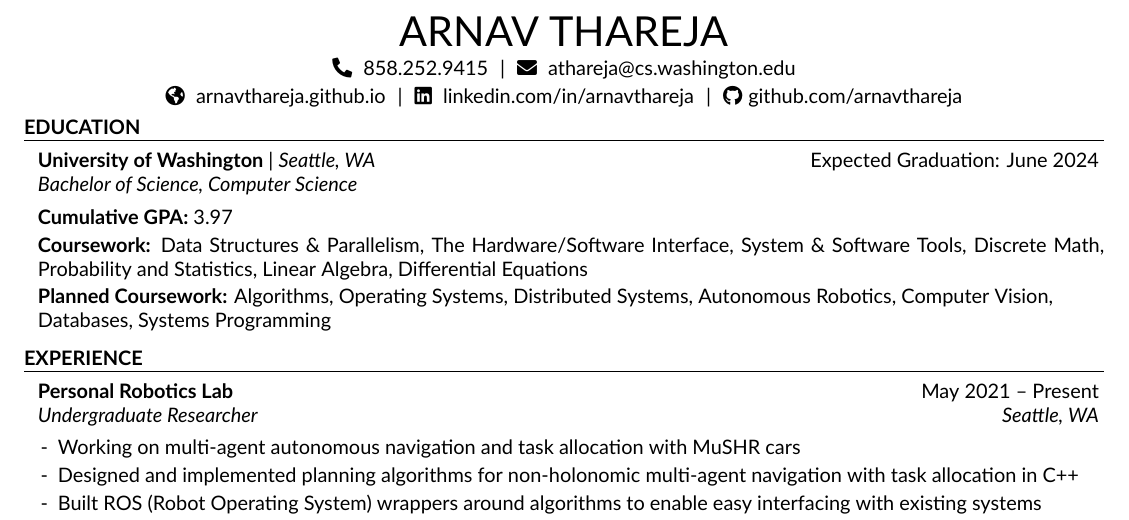
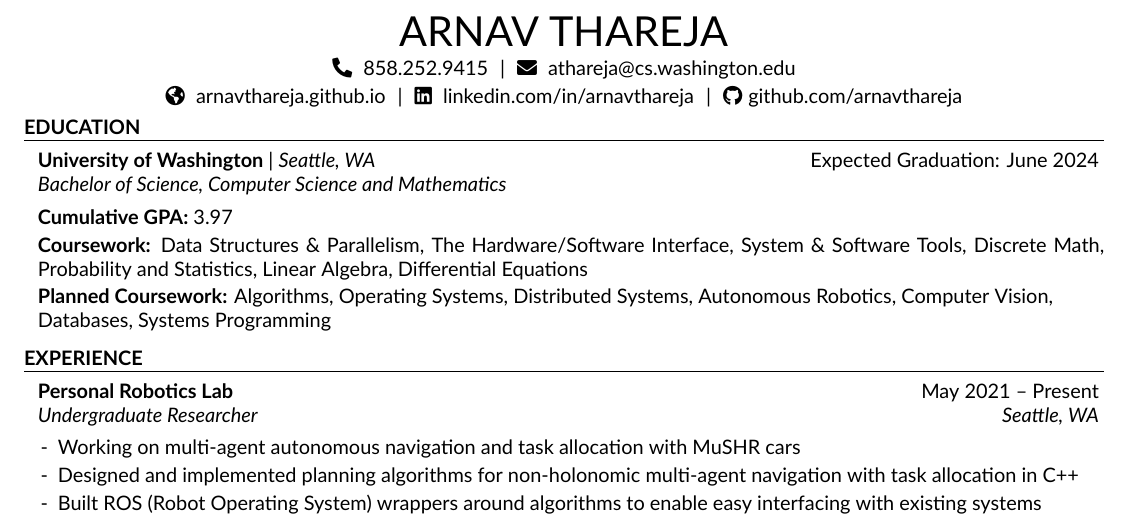
Before and after one commit to arnavthareja/Resume, a LaTeX CV (Arnav-Thareja-Resume.tex): part of the page, cut so that both start at the same text. The pictures show the PDF file Arnav-Thareja-Resume.pdf that the author committed with the source.

Commit message:
Update Resume

```diff
--- a/Arnav-Thareja-Resume.tex
+++ b/Arnav-Thareja-Resume.tex
@@ -43,7 +43,7 @@
 
 \begin{rSection}{Education}
 
-\begin{education}{University of Washington}{Expected Graduation: June 2024}{Bachelor of Science, Computer Science}{Seattle, WA}
+\begin{education}{University of Washington}{Expected Graduation: June 2024}{Bachelor of Science, Computer Science and Mathematics}{Seattle, WA}
 \item \textbf{Cumulative GPA:} 3.97
 \item \textbf{Coursework:} Data Structures \& Parallelism, The Hardware/Software Interface, System \& Software Tools, Discrete Math, Probability and Statistics, Linear Algebra, Differential Equations
 \item \textbf{Planned Coursework:} Algorithms, Operating Systems, Distributed Systems, Autonomous Robotics, Computer Vision, \\ Databases, Systems Programming
```
Also changed, not shown: Arnav-Thareja-Resume.pdf.
